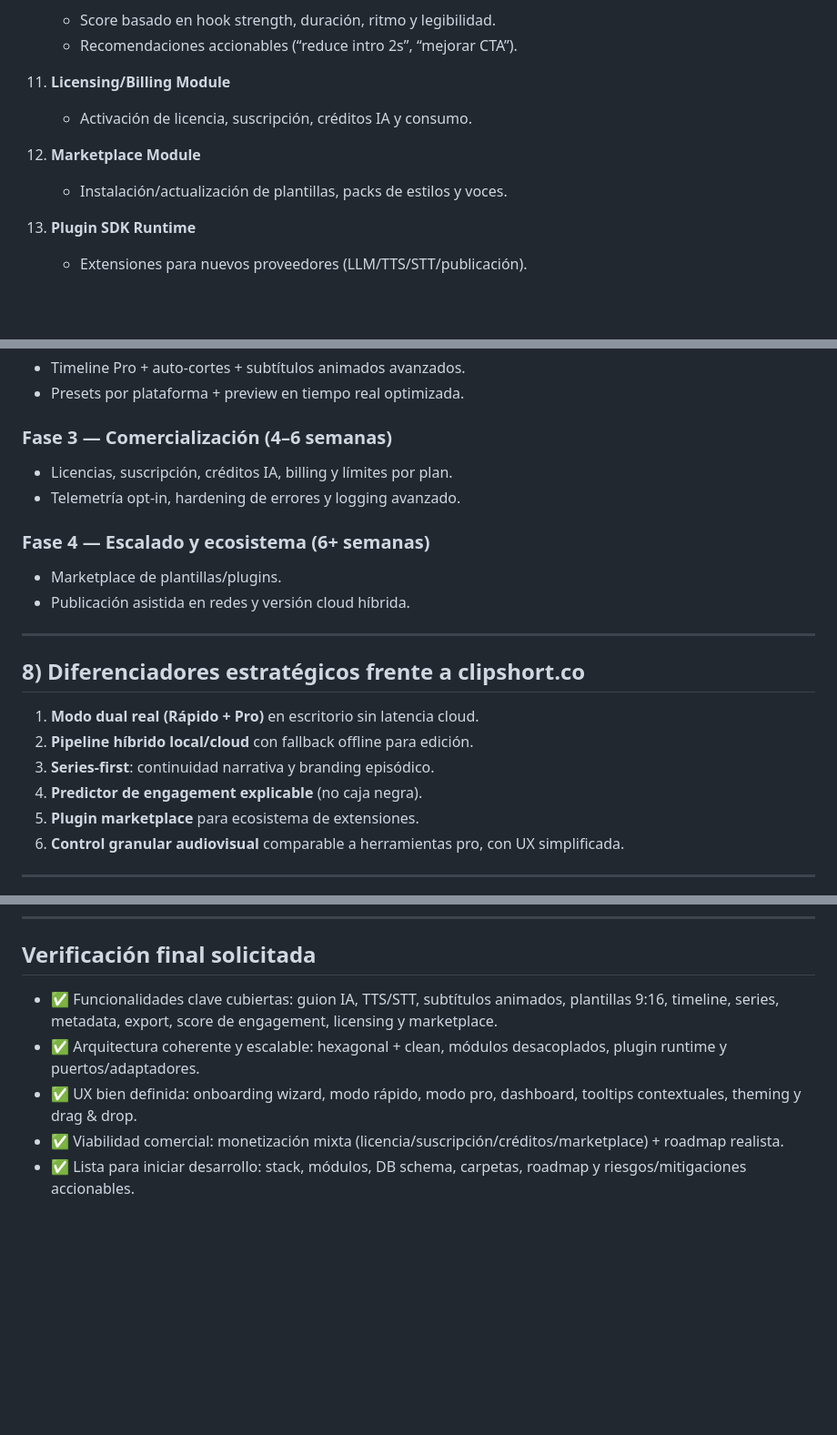
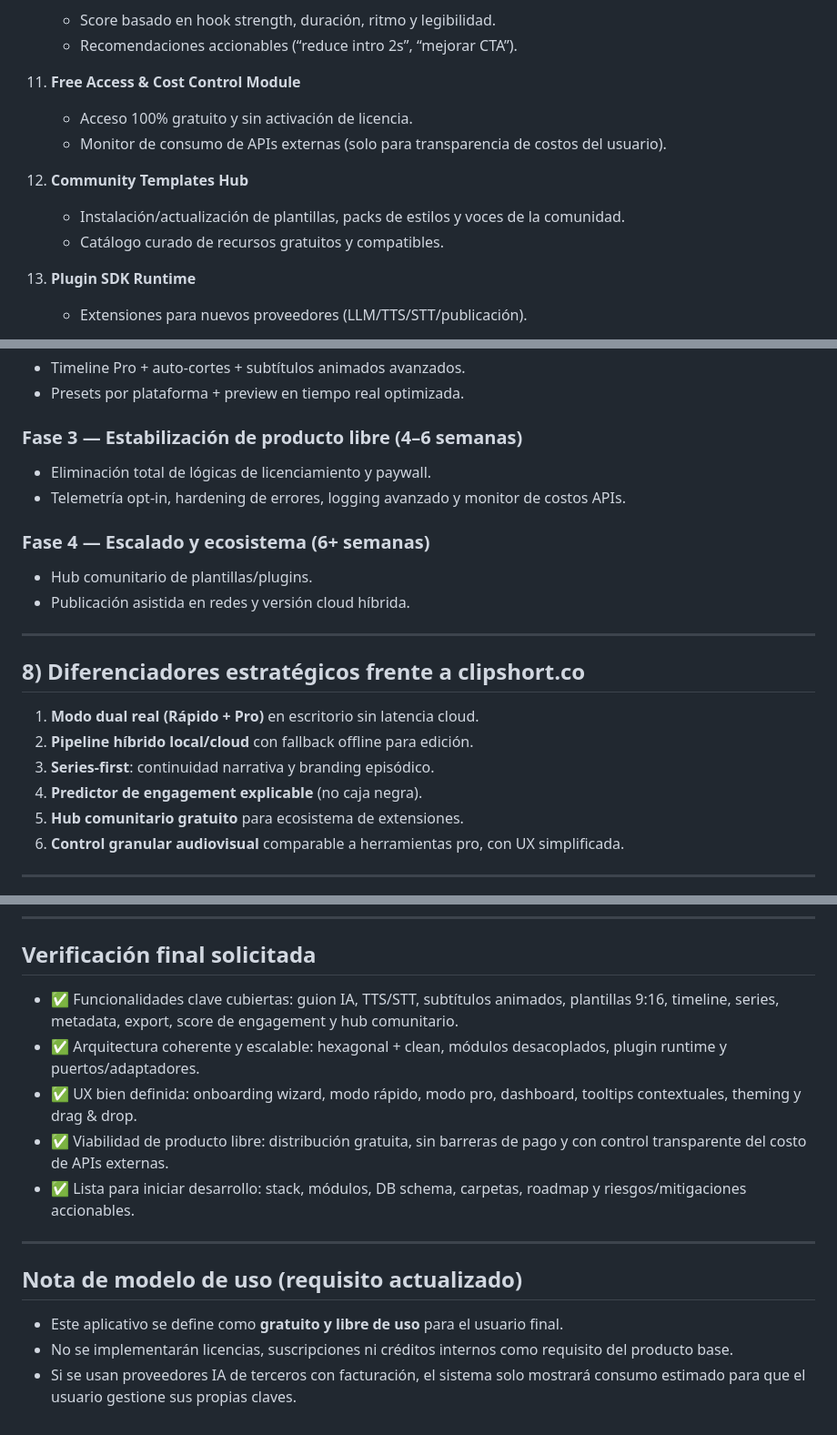
Before and after one commit to Frantxox/DigitalVerse, a Markdown page: desktop_clipshort_desktop_blueprint.md, 3 parts joined by grey strips. Shown at 91% size. GitHub-like rendering; blank space fills up the shorter version.

Commit message:
Revise blueprint for fully free-to-use product model

```diff
--- a/desktop_clipshort_desktop_blueprint.md
+++ b/desktop_clipshort_desktop_blueprint.md
@@ -95,11 +95,13 @@ Esto permite:
     - Score basado en hook strength, duración, ritmo y legibilidad.
     - Recomendaciones accionables (“reduce intro 2s”, “mejorar CTA”).
 
-11. **Licensing/Billing Module**
-    - Activación de licencia, suscripción, créditos IA y consumo.
+11. **Free Access & Cost Control Module**
+    - Acceso 100% gratuito y sin activación de licencia.
+    - Monitor de consumo de APIs externas (solo para transparencia de costos del usuario).
 
-12. **Marketplace Module**
-    - Instalación/actualización de plantillas, packs de estilos y voces.
+12. **Community Templates Hub**
+    - Instalación/actualización de plantillas, packs de estilos y voces de la comunidad.
+    - Catálogo curado de recursos gratuitos y compatibles.
 
 13. **Plugin SDK Runtime**
     - Extensiones para nuevos proveedores (LLM/TTS/STT/publicación).
@@ -247,12 +248,12 @@ audit_logs(id, scope, level, message, payload_json, created_at)
 - Timeline Pro + auto-cortes + subtítulos animados avanzados.
 - Presets por plataforma + preview en tiempo real optimizada.
 
-### Fase 3 — Comercialización (4–6 semanas)
-- Licencias, suscripción, créditos IA, billing y límites por plan.
-- Telemetría opt-in, hardening de errores y logging avanzado.
+### Fase 3 — Estabilización de producto libre (4–6 semanas)
+- Eliminación total de lógicas de licenciamiento y paywall.
+- Telemetría opt-in, hardening de errores, logging avanzado y monitor de costos APIs.
 
 ### Fase 4 — Escalado y ecosistema (6+ semanas)
-- Marketplace de plantillas/plugins.
+- Hub comunitario de plantillas/plugins.
 - Publicación asistida en redes y versión cloud híbrida.
 
 ---
@@ -263,7 +264,7 @@ audit_logs(id, scope, level, message, payload_json, created_at)
 2. **Pipeline híbrido local/cloud** con fallback offline para edición.
 3. **Series-first**: continuidad narrativa y branding episódico.
 4. **Predictor de engagement explicable** (no caja negra).
-5. **Plugin marketplace** para ecosistema de extensiones.
+5. **Hub comunitario gratuito** para ecosistema de extensiones.
 6. **Control granular audiovisual** comparable a herramientas pro, con UX simplificada.
 
 ---
@@ -309,8 +310,16 @@ Racional: “ViralForge Studio” transmite fabricación de contenido viral con
 
 ## Verificación final solicitada
 
-- ✅ Funcionalidades clave cubiertas: guion IA, TTS/STT, subtítulos animados, plantillas 9:16, timeline, series, metadata, export, score de engagement, licensing y marketplace.
+- ✅ Funcionalidades clave cubiertas: guion IA, TTS/STT, subtítulos animados, plantillas 9:16, timeline, series, metadata, export, score de engagement y hub comunitario.
 - ✅ Arquitectura coherente y escalable: hexagonal + clean, módulos desacoplados, plugin runtime y puertos/adaptadores.
 - ✅ UX bien definida: onboarding wizard, modo rápido, modo pro, dashboard, tooltips contextuales, theming y drag & drop.
-- ✅ Viabilidad comercial: monetización mixta (licencia/suscripción/créditos/marketplace) + roadmap realista.
+- ✅ Viabilidad de producto libre: distribución gratuita, sin barreras de pago y con control transparente del costo de APIs externas.
 - ✅ Lista para iniciar desarrollo: stack, módulos, DB schema, carpetas, roadmap y riesgos/mitigaciones accionables.
+
+---
+
+## Nota de modelo de uso (requisito actualizado)
+
+- Este aplicativo se define como **gratuito y libre de uso** para el usuario final.
+- No se implementarán licencias, suscripciones ni créditos internos como requisito del producto base.
+- Si se usan proveedores IA de terceros con facturación, el sistema solo mostrará consumo estimado para que el usuario gestione sus propias claves.
```
Also changed, not shown: other parts of desktop_clipshort_desktop_blueprint.md (+5 -6 lines).
